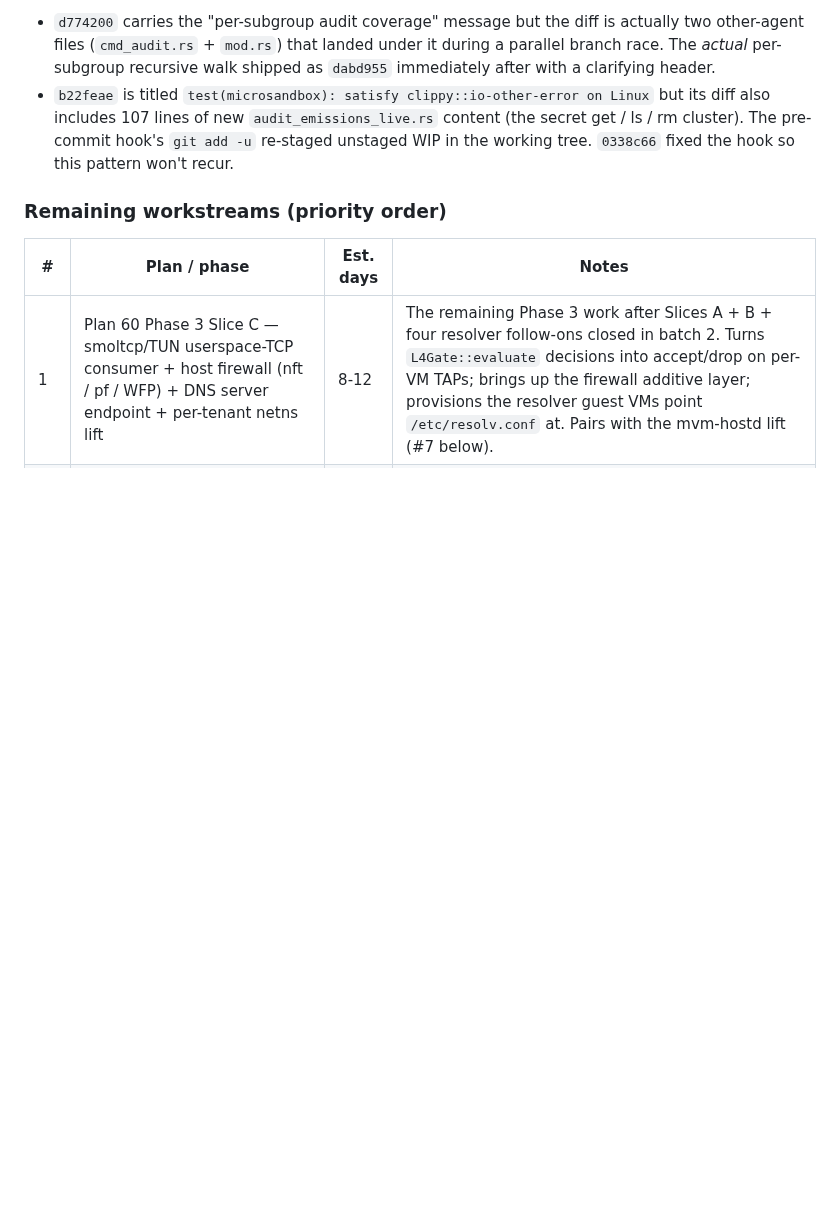
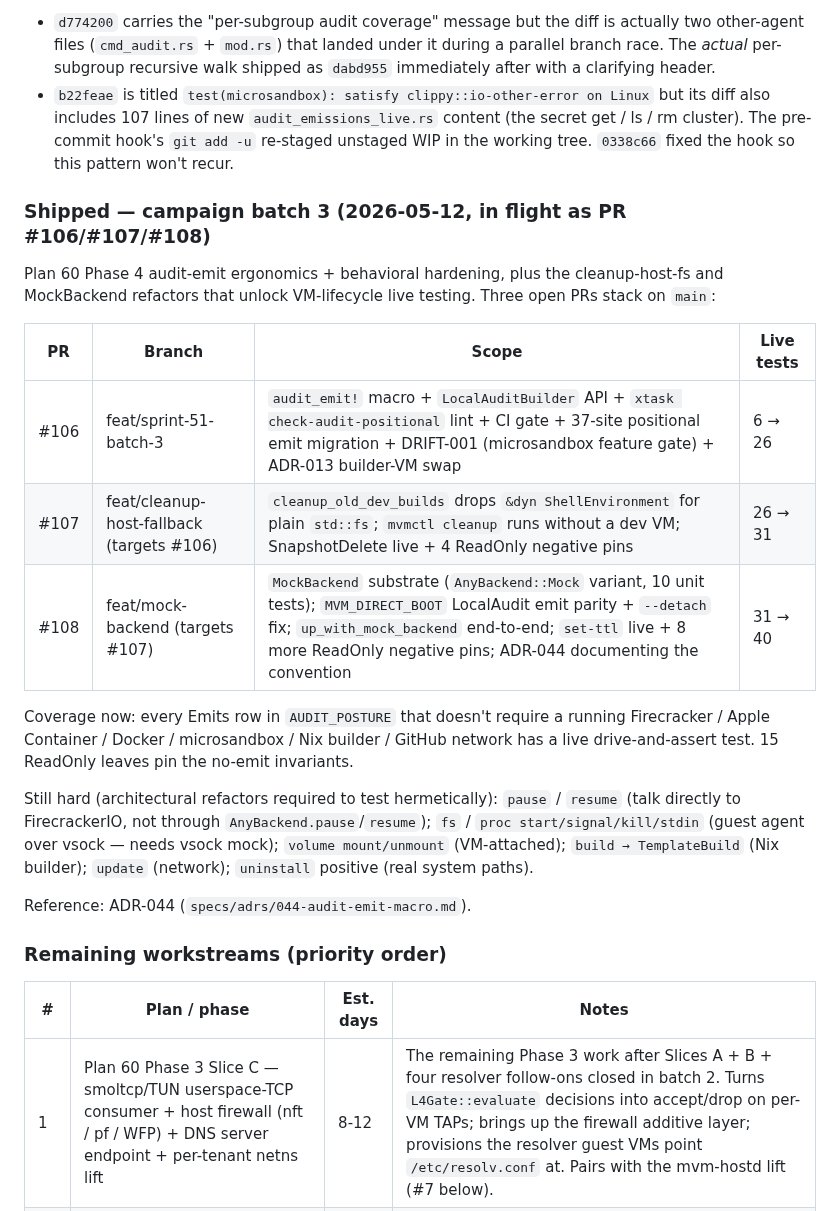
Before and after one commit to auser/mvm, a Markdown page: specs/SPRINT.md, the part around the change. GitHub-like rendering; blank space fills up the shorter version.

Commit message:
docs(SPRINT): record campaign batch 3 — audit-emit ergonomics + MockBackend
Three open PRs stack on `main` from this session's work:

  #106 → audit_emit! macro + LocalAuditBuilder + xtask lint + CI
        gate + 37-site positional emit migration + DRIFT-001 +
        ADR-013 builder-VM swap. Live tests 6 → 26.
  #107 → cleanup_old_dev_builds host-fs refactor (no dev VM
        needed); +5 live tests → 31.
  #108 → MockBackend substrate + MVM_DIRECT_BOOT emit parity +
        end-to-end `up`/`set-ttl` + 8 ReadOnly negatives. Live
        tests → 40.

The SPRINT.md entry captures what's pinned (every Emits row that
doesn't require running Firecracker / Nix / network) and what's
still genuinely hard (`pause`/`resume` against FirecrackerIO;
`fs`/`proc` over vsock; `volume` VM-attached; `build` via Nix;
`update` via network).

Co-Authored-By: Claude Opus 4.7 (1M context) <noreply@anthropic.com>

```diff
--- a/specs/SPRINT.md
+++ b/specs/SPRINT.md
@@ -1079,6 +1079,32 @@ Notes on commit-message vs diff mismatches in batch 2 (worth a
   WIP in the working tree. `0338c66` fixed the hook so this
   pattern won't recur.
 
+### Shipped — campaign batch 3 (2026-05-12, in flight as PR #106/#107/#108)
+
+Plan 60 Phase 4 audit-emit ergonomics + behavioral hardening, plus
+the cleanup-host-fs and MockBackend refactors that unlock VM-lifecycle
+live testing. Three open PRs stack on `main`:
+
+| PR | Branch | Scope | Live tests |
+|---|---|---|---|
+| #106 | feat/sprint-51-batch-3 | `audit_emit!` macro + `LocalAuditBuilder` API + `xtask check-audit-positional` lint + CI gate + 37-site positional emit migration + DRIFT-001 (microsandbox feature gate) + ADR-013 builder-VM swap | 6 → 26 |
+| #107 | feat/cleanup-host-fallback (targets #106) | `cleanup_old_dev_builds` drops `&dyn ShellEnvironment` for plain `std::fs`; `mvmctl cleanup` runs without a dev VM; SnapshotDelete live + 4 ReadOnly negative pins | 26 → 31 |
+| #108 | feat/mock-backend (targets #107) | `MockBackend` substrate (`AnyBackend::Mock` variant, 10 unit tests); `MVM_DIRECT_BOOT` LocalAudit emit parity + `--detach` fix; `up_with_mock_backend` end-to-end; `set-ttl` live + 8 more ReadOnly negative pins; ADR-044 documenting the convention | 31 → 40 |
+
+Coverage now: every Emits row in `AUDIT_POSTURE` that doesn't require
+a running Firecracker / Apple Container / Docker / microsandbox / Nix
+builder / GitHub network has a live drive-and-assert test. 15 ReadOnly
+leaves pin the no-emit invariants.
+
+Still hard (architectural refactors required to test hermetically):
+`pause` / `resume` (talk directly to FirecrackerIO, not through
+`AnyBackend.pause`/`resume`); `fs` / `proc start/signal/kill/stdin`
+(guest agent over vsock — needs vsock mock); `volume mount/unmount`
+(VM-attached); `build → TemplateBuild` (Nix builder); `update`
+(network); `uninstall` positive (real system paths).
+
+Reference: ADR-044 (`specs/adrs/044-audit-emit-macro.md`).
+
 ### Remaining workstreams (priority order)
 
 | # | Plan / phase | Est. days | Notes |
```
